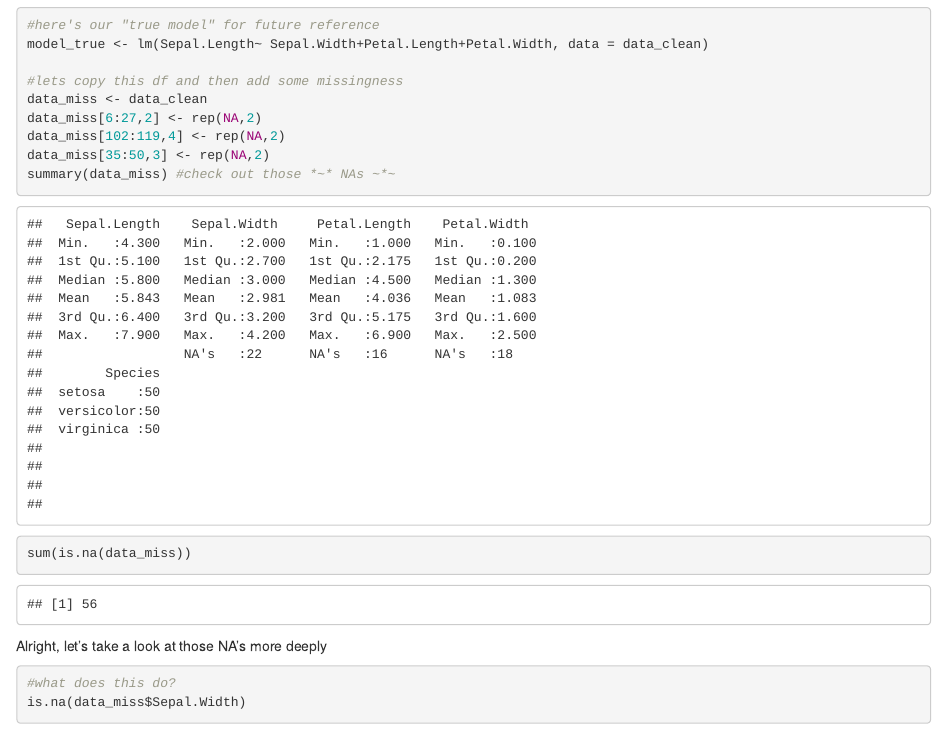
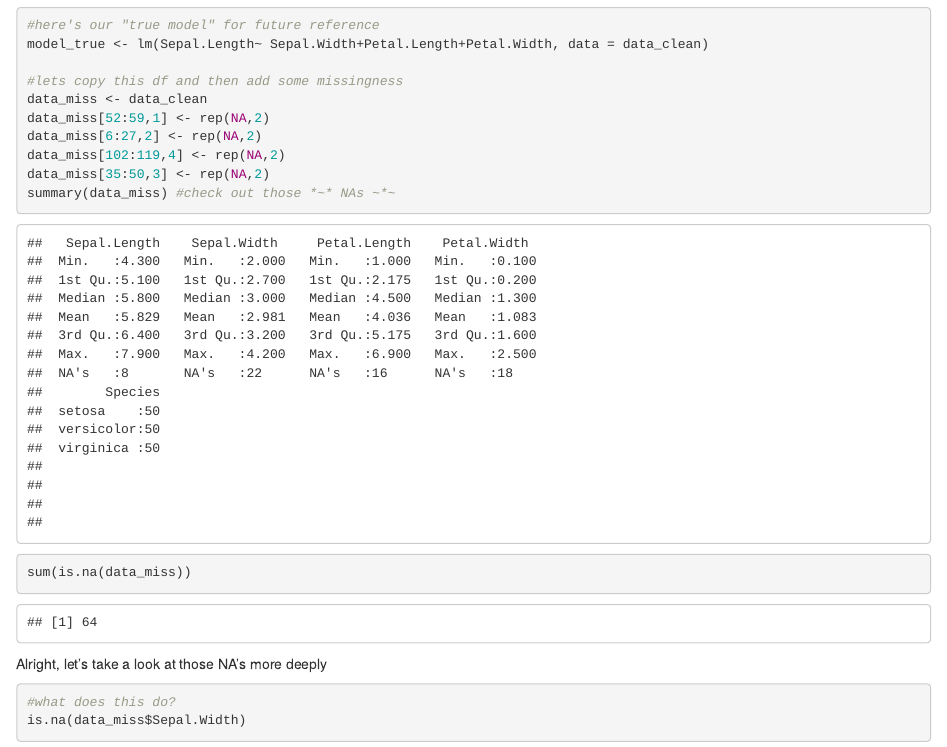
Before and after one commit to ejparajon/POLI784lab2023, an R Markdown document (Lab 11 Missing data/Lab11_MissingData.Rmd): the page in a window 1100 px wide, from 820 px down. Rendered offline with R 4.5, knitr and Pandoc, with nearby package versions; some code elsewhere in the file could not run offline.

Commit message:
Add files via upload

```diff
--- a/Lab 11 Missing data/Lab11_MissingData.Rmd
+++ b/Lab 11 Missing data/Lab11_MissingData.Rmd
@@ -31,6 +31,7 @@ model_true <- lm(Sepal.Length~ Sepal.Width+Petal.Length+Petal.Width, data = data
 
 #lets copy this df and then add some missingness
 data_miss <- data_clean
+data_miss[52:59,1] <- rep(NA,2)
 data_miss[6:27,2] <- rep(NA,2)
 data_miss[102:119,4] <- rep(NA,2)
 data_miss[35:50,3] <- rep(NA,2)
```
Also changed, not shown: Lab 11 Missing data/Lab11_MissingData_AnswerKey.Rmd (+1 -0 lines), Lab 11 Missing data/Lab11_MissingData.html, Lab 11 Missing data/Lab11_MissingData_AnswerKey.html.
